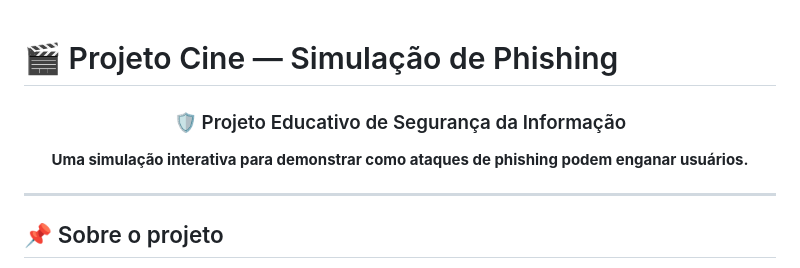
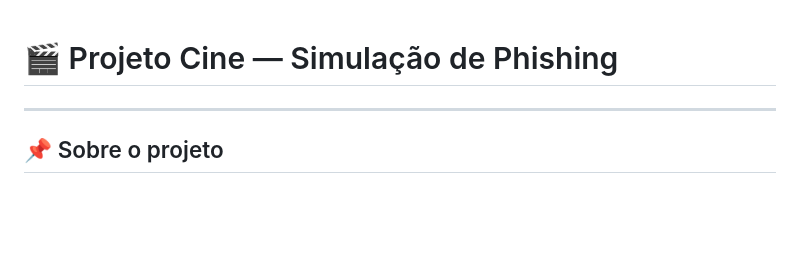
Before and after one commit to coutows/projeto-filmes, a Markdown page: README.md, the part around the change. Drawn GitHub-style; blank space fills up the shorter version.

Commit message:
Update README.md
Removed educational project description from README.

```diff
--- a/README.md
+++ b/README.md
@@ -2,9 +2,6 @@
 
 <div align="center">
 
-### 🛡️ Projeto Educativo de Segurança da Informação
-
-**Uma simulação interativa para demonstrar como ataques de phishing podem enganar usuários.**
 
 </div>
 
```
